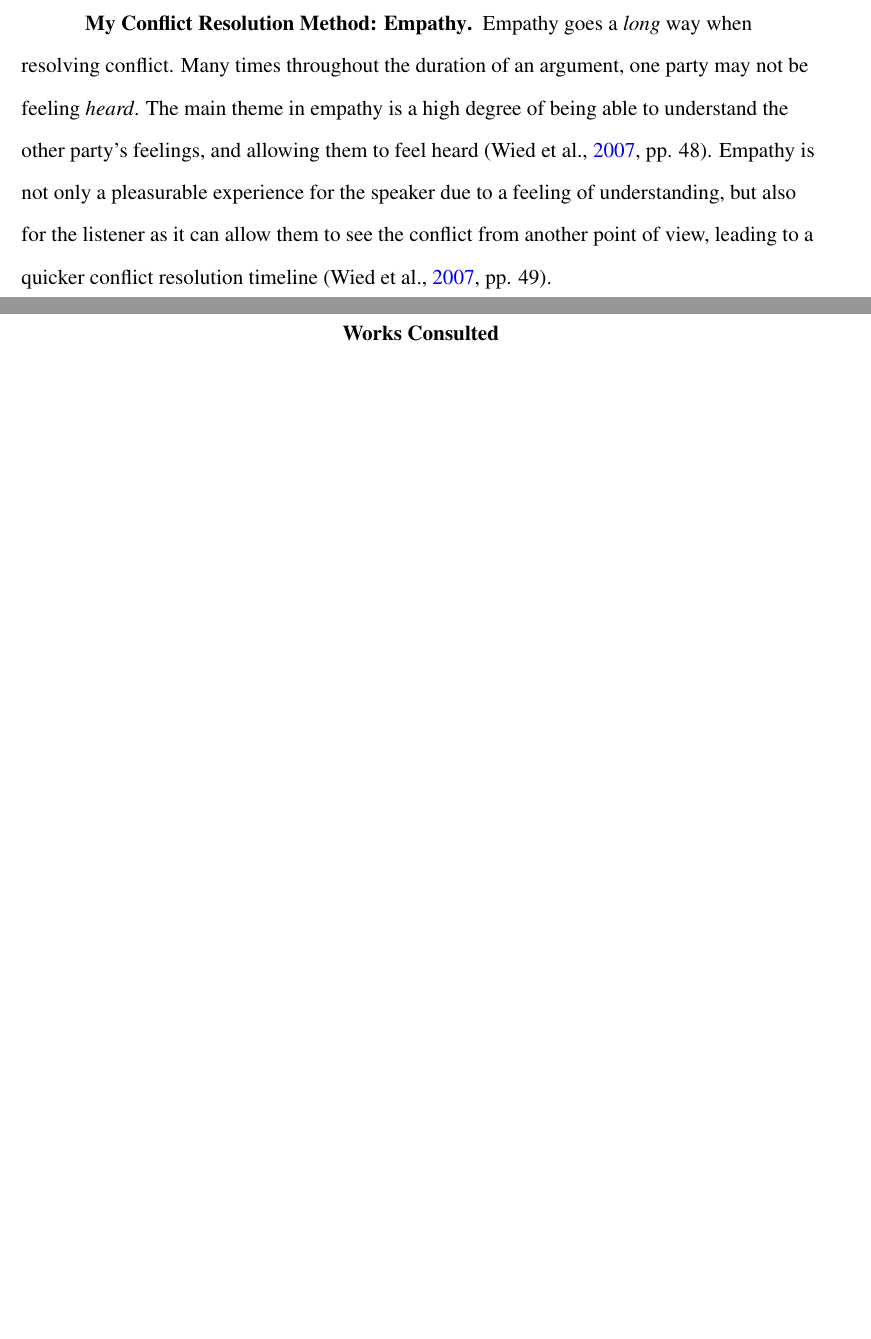
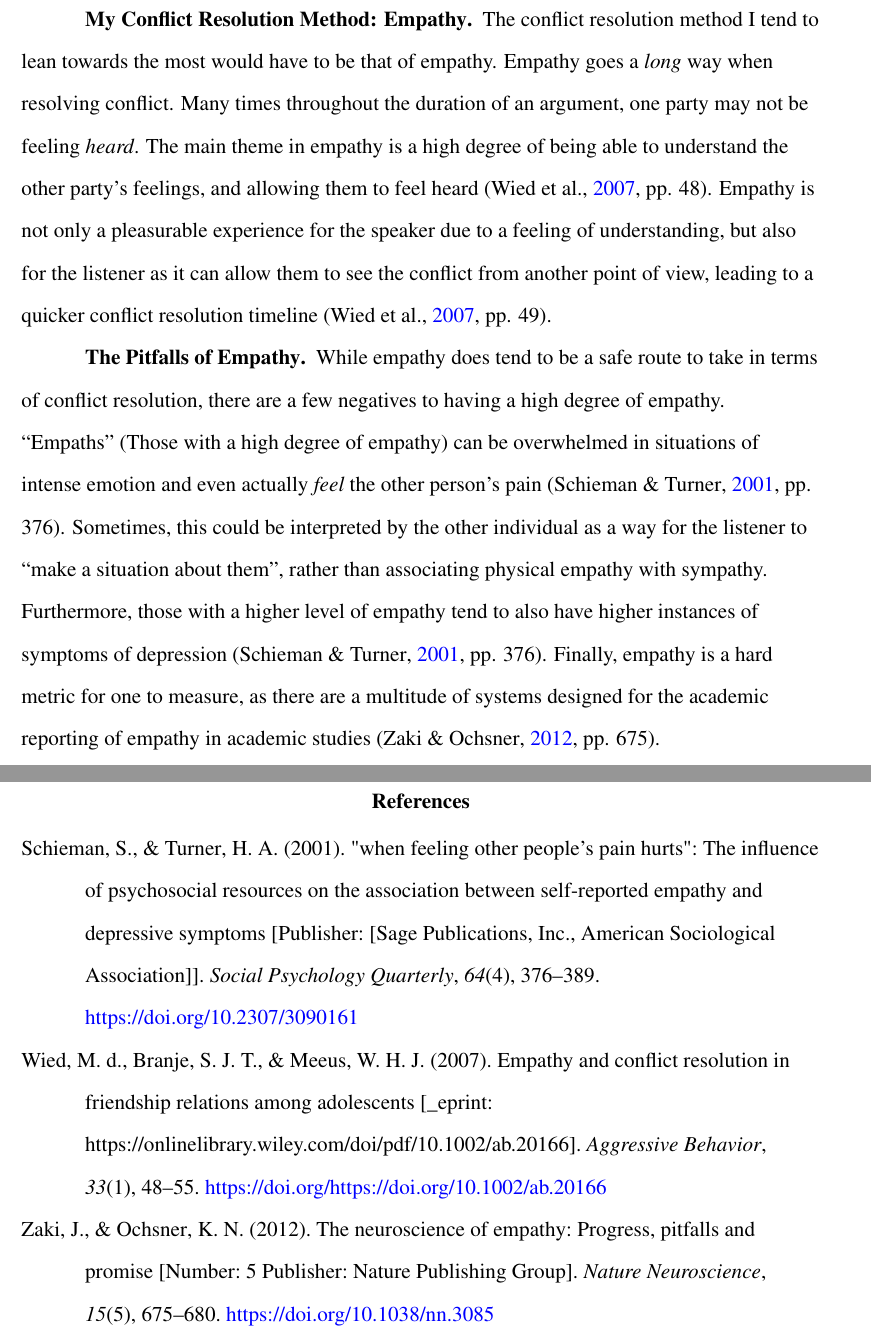
Before and after one commit to ashellwig/COM120_M2D1, a LaTeX paper (main.tex): two parts of pages 3 and 4 of 4 before the commit and two parts of pages 4 and 5 of 6 after it, joined at a grey line, cut at the place of the change, the shorter picture padded with empty space. Compiled offline with pdfLaTeX.

Commit message:
finish initial post

```diff
--- a/main.tex
+++ b/main.tex
@@ -119,13 +120,32 @@
       \paragraph{My Conflict Resolution Method: Empathy}
-        Empathy goes a \textit{long} way when resolving conflict. Many times
-          throughout the duration of an argument, one party may not be feeling
-          \emph{heard}. The main theme in empathy is a high degree of being
-          able to understand the other party's feelings, and allowing them to
-          feel heard \parencite[pp. 48]{wied_empathy_2007}. Empathy is not only
-          a pleasurable experience for the speaker due to a feeling of
-          understanding, but also for the listener as it can allow them to
-          see the conflict from another point of view, leading to a quicker
-          conflict resolution timeline \parencite[pp. 49]{wied_empathy_2007}.
+        The conflict resolution method I tend to lean towards the most would
+          have to be that of empathy. Empathy goes a \textit{long} way when
+          resolving conflict. Many times throughout the duration of an argument,
+          one party may not be feeling \emph{heard}. The main theme in empathy
+          is a high degree of being able to understand the other party's
+          feelings, and allowing them to feel heard
+          \parencite[pp. 48]{wied_empathy_2007}. Empathy is not only a
+          pleasurable experience for the speaker due to a feeling of
+          understanding, but also for the listener as it can allow them to see
+          the conflict from another point of view, leading to a quicker conflict
+          resolution timeline \parencite[pp. 49]{wied_empathy_2007}.
+
+      % The Pitfalls of Empathy
+      \paragraph{The Pitfalls of Empathy}
+        While empathy does tend to be a safe route to take in terms of conflict
+          resolution, there are a few negatives to having a high degree of
+          empathy. ``Empaths'' (Those with a high degree of empathy) can be
+          overwhelmed in situations of intense emotion and even actually
+          \textit{feel} the other person's pain
+          \parencite[pp. 376]{schieman_when_2001}. Sometimes, this could be
+          interpreted by the other individual as a way for the listener to
+          ``make a situation about them'', rather than associating physical
+          empathy with sympathy. Furthermore, those with a higher level of
+          empathy tend to also have higher instances of symptoms of depression
+          \parencite[pp. 376]{schieman_when_2001}. Finally, empathy is a hard
+          metric for one to measure, as there are a multitude of systems
+          designed for the academic reporting of empathy in academic studies
+          \parencite[pp. 675]{zaki_neuroscience_2012}.
 
 
   % Replies
@@ -134,18 +154,18 @@
 
   % Bibliography
   %% Works Cited
-  % \newpage
-  % \printbibliography[%
-    % title={Works Cited},%
-    % heading={bibintoc},%
-    % notcategory={consulted}%
-  % ]
+  \newpage
+  \printbibliography[%
+    title={References},%
+    heading={bibintoc},%
+    notcategory={consulted}%
+  ]
 
   %% Works Consulted
   \newpage
   \nocite{*}
   \printbibliography[%
-    title={Works Consulted},%
+    title={Additional References},%
     heading={bibintoc},%
     category={consulted}%
   ]
```
Also changed, not shown: main.bib (+38 -0 lines), main.tex (1 more changed lines), 2 other files.
